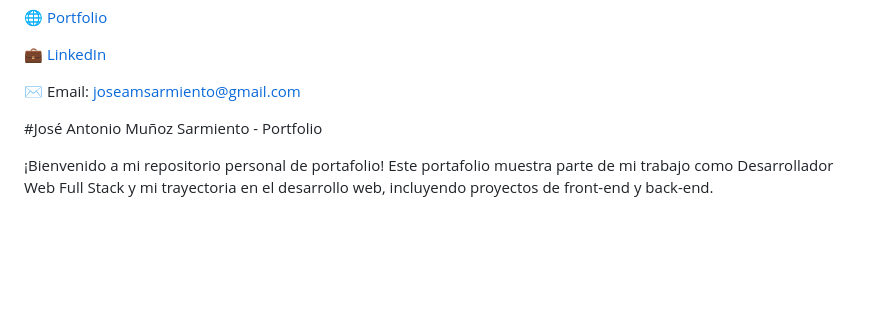
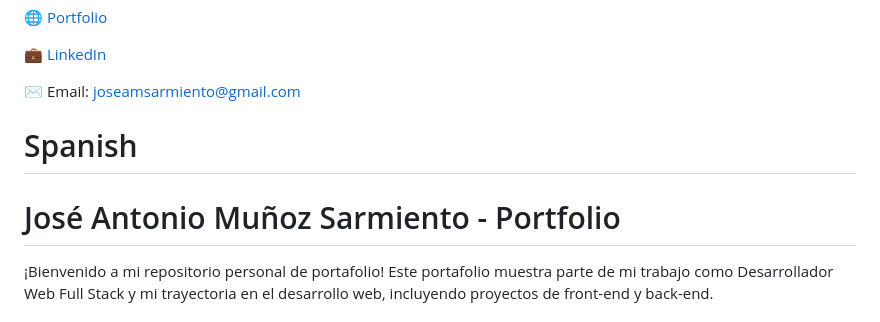
Before and after one commit to JoseleDev23/PortFolio-JoseleDev, a Markdown page: README.md, the part around the change. Drawn GitHub-style; blank space fills up the shorter version.

```diff
--- a/README.md
+++ b/README.md
@@ -51,9 +51,9 @@ cd PortFolio-JoseleDev
 
 ✉️ Email: joseamsarmiento@gmail.com
 
+ # Spanish
 
-
-#José Antonio Muñoz Sarmiento - Portfolio
+# José Antonio Muñoz Sarmiento - Portfolio
 
 ¡Bienvenido a mi repositorio personal de portafolio! Este portafolio muestra parte de mi trabajo como Desarrollador Web Full Stack y mi trayectoria en el desarrollo web, incluyendo proyectos de front-end y back-end.
 
```
